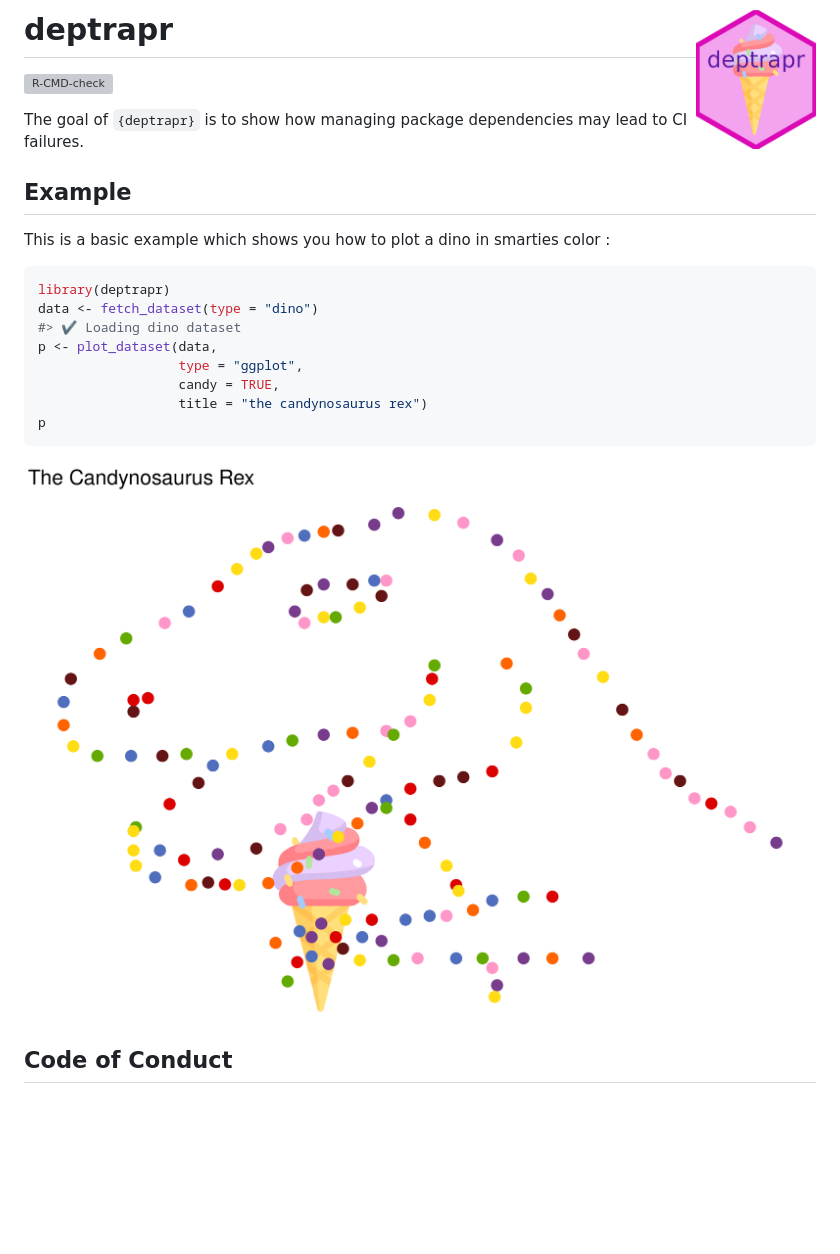
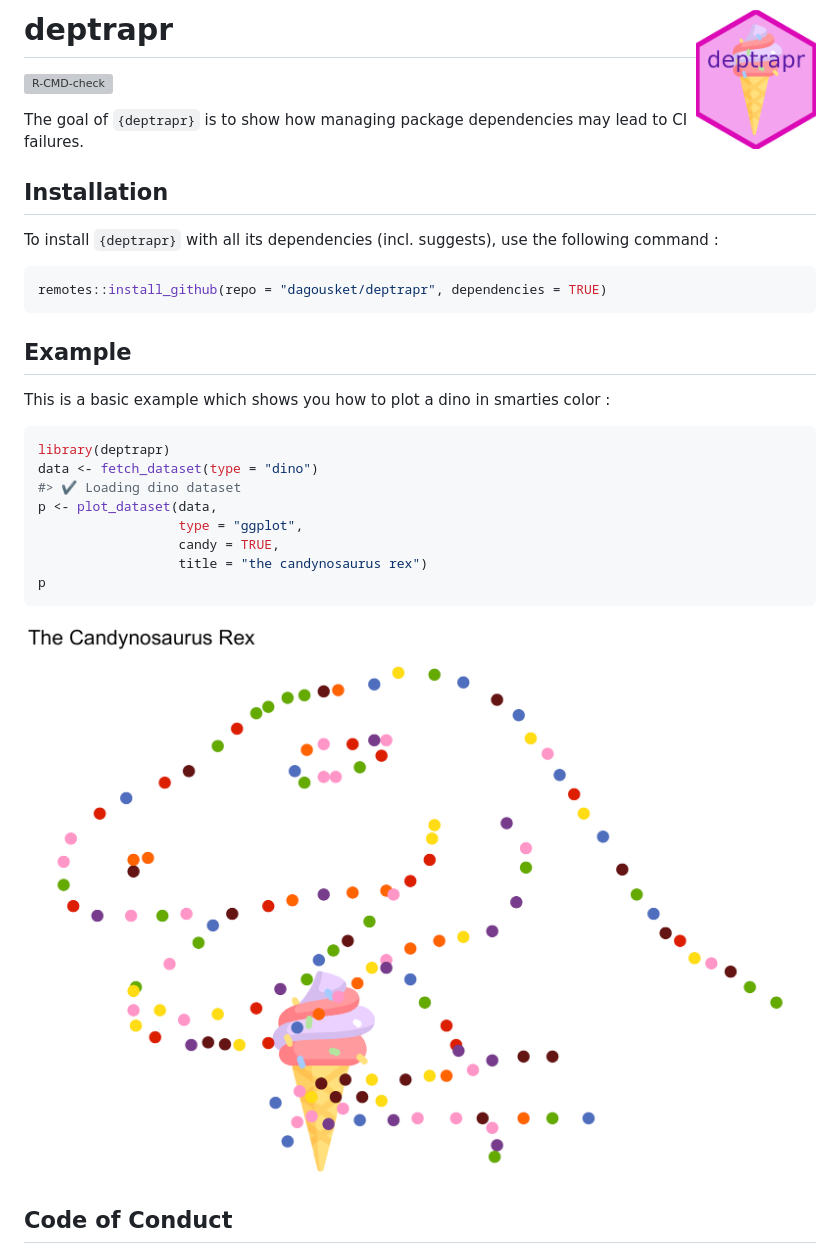
Before and after one commit to dagousket/deptrapr, a Markdown page: README.md, the part around the change. Rendered like a GitHub page; pictures changed too: man/figures/README-example-1.png; blank space fills up the shorter version; grey boxes are pictures that could not be loaded.

Commit message:
doc: add install command in readme

````diff
--- a/README.md
+++ b/README.md
@@ -10,6 +10,15 @@
 
 The goal of `{deptrapr}` is to show how managing package dependencies
 may lead to CI failures.
+
+## Installation
+
+To install `{deptrapr}` with all its dependencies (incl. suggests), use
+the following command :
+
+``` r
+remotes::install_github(repo = "dagousket/deptrapr", dependencies = TRUE)
+```
 
 ## Example
 
````
Also changed, not shown: 1 other file.
